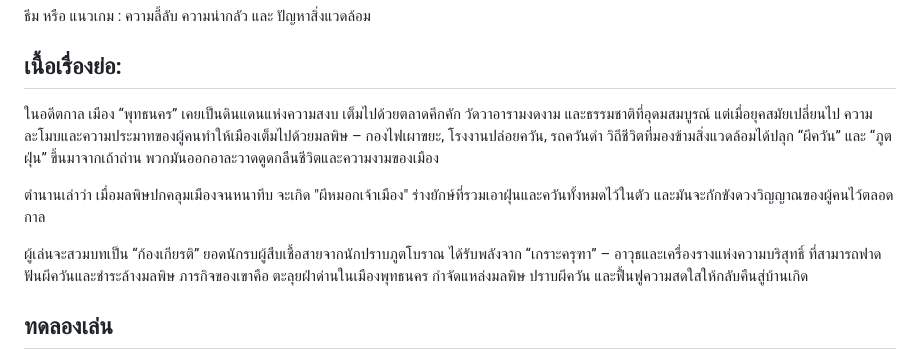
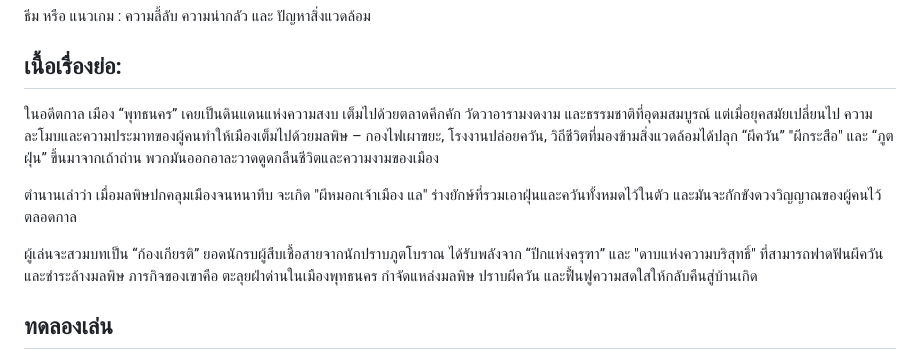
Before and after one commit to twachi/projectgame2d, a Markdown page: README.md, the part around the change. Rendered like a GitHub page.

```diff
--- a/README.md
+++ b/README.md
@@ -14,12 +14,13 @@
 ## เนื้อเรื่องย่อ:
 
 ในอดีตกาล เมือง “พุทธนคร” เคยเป็นดินแดนแห่งความสงบ เต็มไปด้วยตลาดคึกคัก วัดวาอารามงดงาม และธรรมชาติที่อุดมสมบูรณ์
-แต่เมื่อยุคสมัยเปลี่ยนไป ความละโมบและความประมาทของผู้คนทำให้เมืองเต็มไปด้วยมลพิษ – กองไฟเผาขยะ, โรงงานปล่อยควัน, รถควันดำ วิถีชีวิตที่มองข้ามสิ่งแวดล้อมได้ปลุก “ผีควัน” และ “ภูตฝุ่น” ขึ้นมาจากเถ้าถ่าน พวกมันออกอาละวาดดูดกลืนชีวิตและความงามของเมือง
+แต่เมื่อยุคสมัยเปลี่ยนไป ความละโมบและความประมาทของผู้คนทำให้เมืองเต็มไปด้วยมลพิษ – กองไฟเผาขยะ, โรงงานปล่อยควัน,  วิถีชีวิตที่มองข้ามสิ่งแวดล้อมได้ปลุก
+“ผีควัน” "ผีกระสือ" และ “ภูตฝุ่น” ขึ้นมาจากเถ้าถ่าน พวกมันออกอาละวาดดูดกลืนชีวิตและความงามของเมือง
 
 ตำนานเล่าว่า
-เมื่อมลพิษปกคลุมเมืองจนหนาทึบ จะเกิด "ผีหมอกเจ้าเมือง" ร่างยักษ์ที่รวมเอาฝุ่นและควันทั้งหมดไว้ในตัว และมันจะกักขังดวงวิญญาณของผู้คนไว้ตลอดกาล
+เมื่อมลพิษปกคลุมเมืองจนหนาทึบ จะเกิด "ผีหมอกเจ้าเมือง แล" ร่างยักษ์ที่รวมเอาฝุ่นและควันทั้งหมดไว้ในตัว และมันจะกักขังดวงวิญญาณของผู้คนไว้ตลอดกาล
 
-ผู้เล่นจะสวมบทเป็น “ก้องเกียรติ” ยอดนักรบผู้สืบเชื้อสายจากนักปราบภูตโบราณ ได้รับพลังจาก “เกราะครุฑา” – อาวุธและเครื่องรางแห่งความบริสุทธิ์ ที่สามารถฟาดฟันผีควันและชำระล้างมลพิษ
+ผู้เล่นจะสวมบทเป็น “ก้องเกียรติ” ยอดนักรบผู้สืบเชื้อสายจากนักปราบภูตโบราณ ได้รับพลังจาก “ปีกแห่งครุฑา” และ "ดาบแห่งความบริสุทธิ์" ที่สามารถฟาดฟันผีควันและชำระล้างมลพิษ
 ภารกิจของเขาคือ ตะลุยฝ่าด่านในเมืองพุทธนคร กำจัดแหล่งมลพิษ ปราบผีควัน และฟื้นฟูความสดใสให้กลับคืนสู่บ้านเกิด
 
 ## ทดลองเล่น
```
